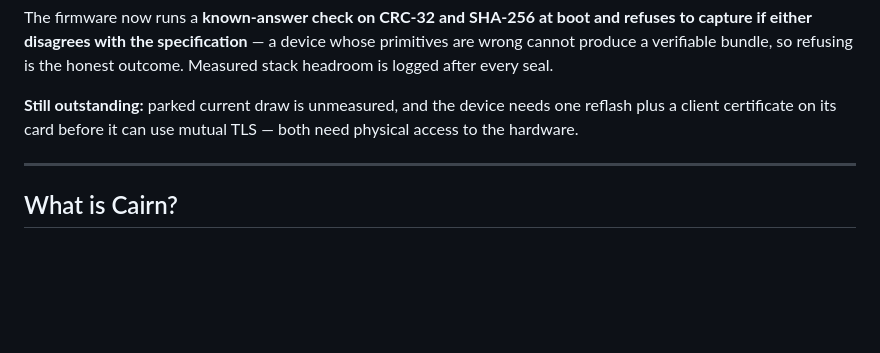
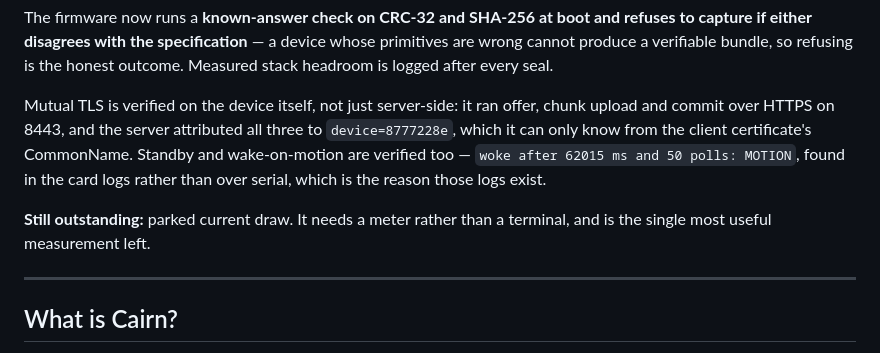
Before and after one commit to ParkWardRR/Cairn, a Markdown page: README.md, the part around the change. Rendered like a GitHub page; blank space fills up the shorter version.

```diff
--- a/README.md
+++ b/README.md
@@ -84,9 +84,15 @@ refuses to capture if either disagrees with the specification** — a device who
 primitives are wrong cannot produce a verifiable bundle, so refusing is the
 honest outcome. Measured stack headroom is logged after every seal.
 
-**Still outstanding:** parked current draw is unmeasured, and the device needs
-one reflash plus a client certificate on its card before it can use mutual TLS —
-both need physical access to the hardware.
+Mutual TLS is verified on the device itself, not just server-side: it ran offer,
+chunk upload and commit over HTTPS on 8443, and the server attributed all three
+to `device=8777228e`, which it can only know from the client certificate's
+CommonName. Standby and wake-on-motion are verified too — `woke after 62015 ms
+and 50 polls: MOTION`, found in the card logs rather than over serial, which is
+the reason those logs exist.
+
+**Still outstanding:** parked current draw. It needs a meter rather than a
+terminal, and is the single most useful measurement left.
 
 ---
 
```
Also changed, not shown: ROADMAP.md (+33 -5 lines), docs/guarantee-audit.md (+7 -2 lines).
